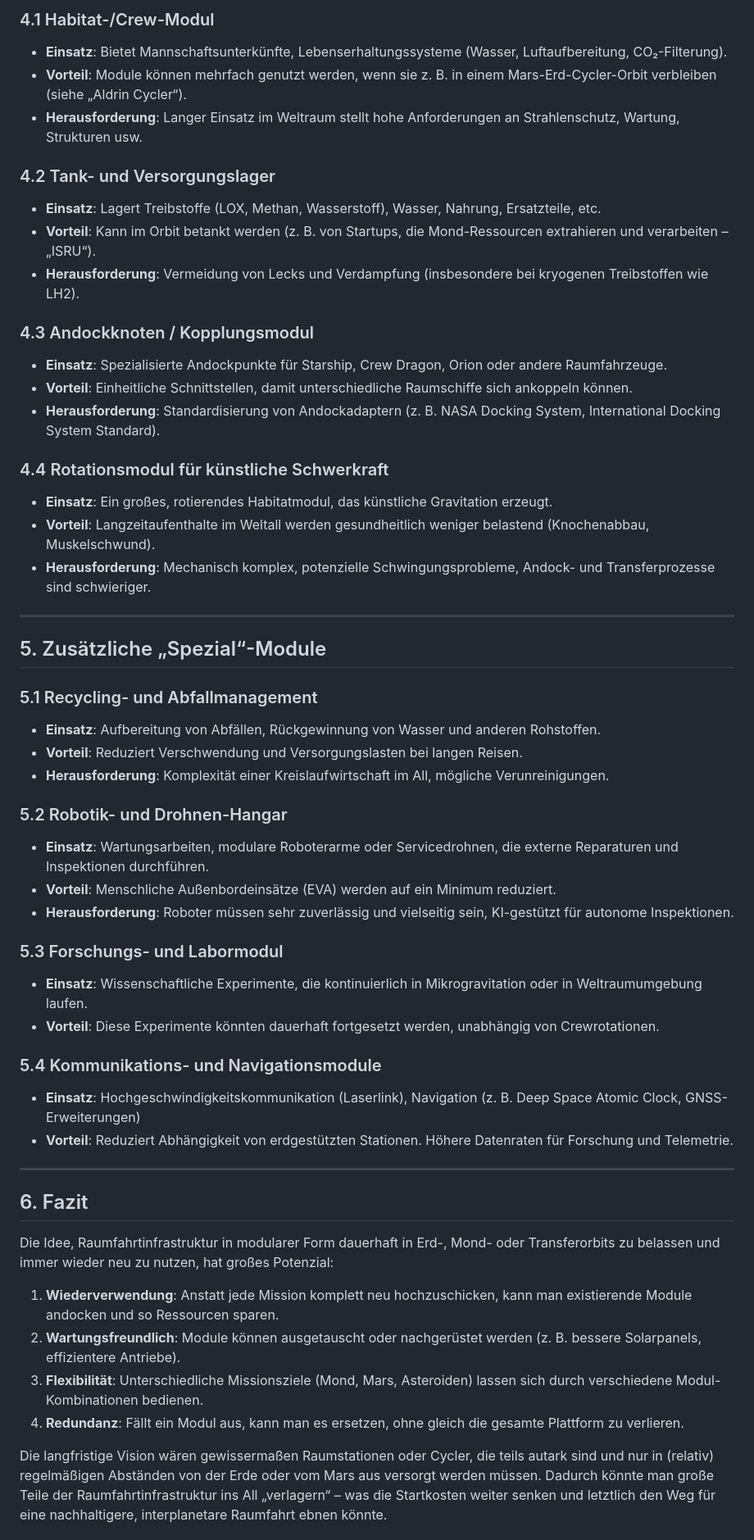
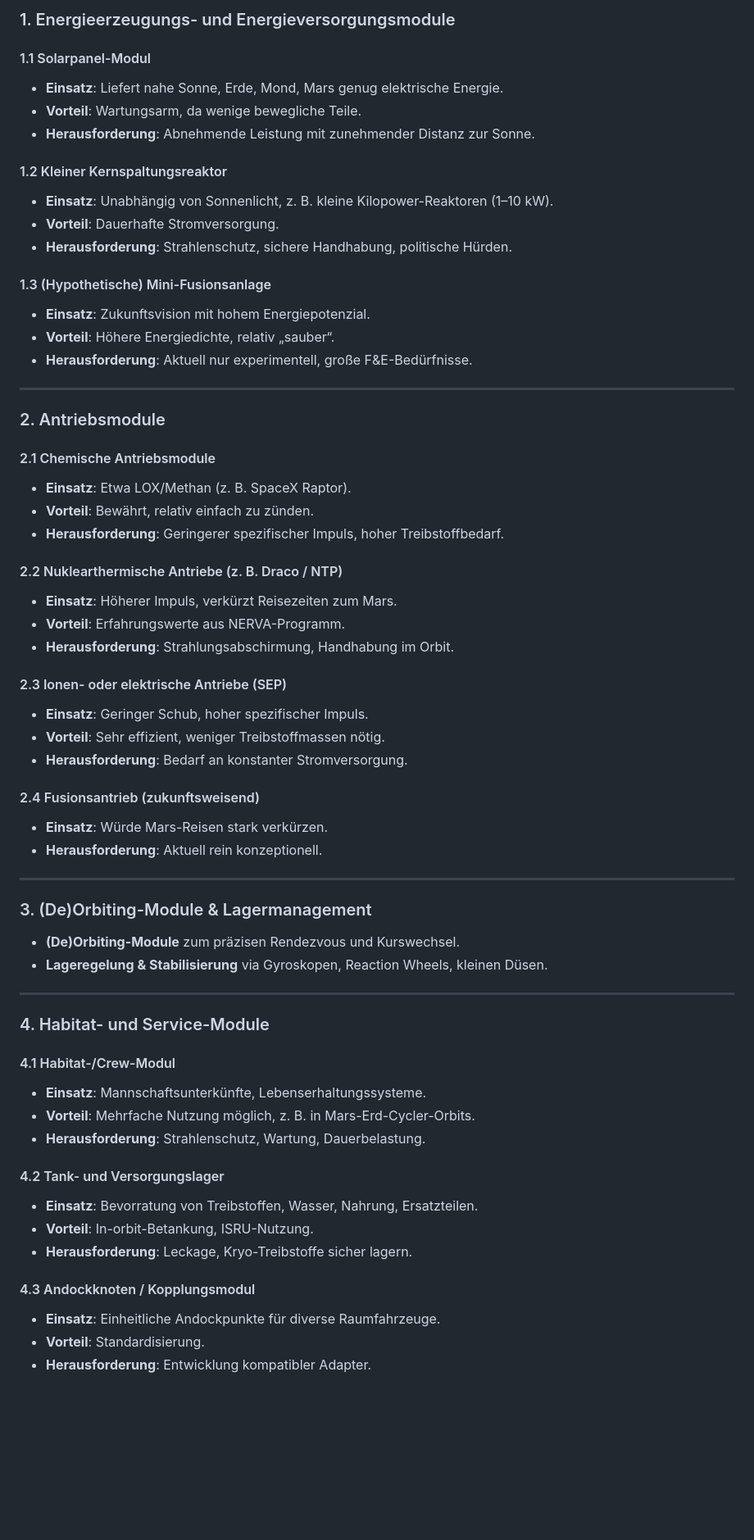
Before and after one commit to robert2100-08-16/InterplanetaryLab, a Markdown page: docs/Orbitecture.md, the part around one of its changes. Shown at 82% size. Drawn GitHub-style; blank space fills up the shorter version.

```diff
--- a/docs/Orbitecture.md
+++ b/docs/Orbitecture.md
@@ -58,55 +58,66 @@ Ein interessantes Zukunftsszenario wäre, interplanetare Reisen so zu gestalten,
 
-### 4.1 Habitat-/Crew-Modul
-- **Einsatz**: Bietet Mannschaftsunterkünfte, Lebenserhaltungssysteme (Wasser, Luftaufbereitung, CO₂-Filterung).
-- **Vorteil**: Module können mehrfach genutzt werden, wenn sie z. B. in einem Mars-Erd-Cycler-Orbit verbleiben (siehe „Aldrin Cycler“).
-- **Herausforderung**: Langer Einsatz im Weltraum stellt hohe Anforderungen an Strahlenschutz, Wartung, Strukturen usw.
+### 1. Energieerzeugungs- und Energieversorgungsmodule
 
-### 4.2 Tank- und Versorgungslager
-- **Einsatz**: Lagert Treibstoffe (LOX, Methan, Wasserstoff), Wasser, Nahrung, Ersatzteile, etc.
-- **Vorteil**: Kann im Orbit betankt werden (z. B. von Startups, die Mond-Ressourcen extrahieren und verarbeiten – „ISRU“).
-- **Herausforderung**: Vermeidung von Lecks und Verdampfung (insbesondere bei kryogenen Treibstoffen wie LH2).
+#### 1.1 Solarpanel-Modul
+- **Einsatz**: Liefert nahe Sonne, Erde, Mond, Mars genug elektrische Energie.
+- **Vorteil**: Wartungsarm, da wenige bewegliche Teile.
+- **Herausforderung**: Abnehmende Leistung mit zunehmender Distanz zur Sonne.
 
-### 4.3 Andockknoten / Kopplungsmodul
-- **Einsatz**: Spezialisierte Andockpunkte für Starship, Crew Dragon, Orion oder andere Raumfahrzeuge.
-- **Vorteil**: Einheitliche Schnittstellen, damit unterschiedliche Raumschiffe sich ankoppeln können.
-- **Herausforderung**: Standardisierung von Andockadaptern (z. B. NASA Docking System, International Docking System Standard).
+#### 1.2 Kleiner Kernspaltungsreaktor
+- **Einsatz**: Unabhängig von Sonnenlicht, z. B. kleine Kilopower-Reaktoren (1–10 kW).
+- **Vorteil**: Dauerhafte Stromversorgung.
+- **Herausforderung**: Strahlenschutz, sichere Handhabung, politische Hürden.
 
-### 4.4 Rotationsmodul für künstliche Schwerkraft
-- **Einsatz**: Ein großes, rotierendes Habitatmodul, das künstliche Gravitation erzeugt.
-- **Vorteil**: Langzeitaufenthalte im Weltall werden gesundheitlich weniger belastend (Knochenabbau, Muskelschwund).
-- **Herausforderung**: Mechanisch komplex, potenzielle Schwingungsprobleme, Andock- und Transferprozesse sind schwieriger.
+#### 1.3 (Hypothetische) Mini-Fusionsanlage
+- **Einsatz**: Zukunftsvision mit hohem Energiepotenzial.
+- **Vorteil**: Höhere Energiedichte, relativ „sauber“.
+- **Herausforderung**: Aktuell nur experimentell, große F&E-Bedürfnisse.
 
 ---
 
-## 5. Zusätzliche „Spezial“-Module
+### 2. Antriebsmodule
 
-### 5.1 Recycling- und Abfallmanagement
-- **Einsatz**: Aufbereitung von Abfällen, Rückgewinnung von Wasser und anderen Rohstoffen.
-- **Vorteil**: Reduziert Verschwendung und Versorgungslasten bei langen Reisen.
-- **Herausforderung**: Komplexität einer Kreislaufwirtschaft im All, mögliche Verunreinigungen.
+#### 2.1 Chemische Antriebsmodule
+- **Einsatz**: Etwa LOX/Methan (z. B. SpaceX Raptor).
+- **Vorteil**: Bewährt, relativ einfach zu zünden.
+- **Herausforderung**: Geringerer spezifischer Impuls, hoher Treibstoffbedarf.
 
-### 5.2 Robotik- und Drohnen-Hangar
-- **Einsatz**: Wartungsarbeiten, modulare Roboterarme oder Servicedrohnen, die externe Reparaturen und Inspektionen durchführen.
-- **Vorteil**: Menschliche Außenbordeinsätze (EVA) werden auf ein Minimum reduziert.
-- **Herausforderung**: Roboter müssen sehr zuverlässig und vielseitig sein, KI-gestützt für autonome Inspektionen.
+#### 2.2 Nuklearthermische Antriebe (z. B. Draco / NTP)
+- **Einsatz**: Höherer Impuls, verkürzt Reisezeiten zum Mars.
+- **Vorteil**: Erfahrungswerte aus NERVA-Programm.
+- **Herausforderung**: Strahlungsabschirmung, Handhabung im Orbit.
 
-### 5.3 Forschungs- und Labormodul
-- **Einsatz**: Wissenschaftliche Experimente, die kontinuierlich in Mikrogravitation oder in Weltraumumgebung laufen.
-- **Vorteil**: Diese Experimente könnten dauerhaft fortgesetzt werden, unabhängig von Crewrotationen.
+#### 2.3 Ionen- oder elektrische Antriebe (SEP)
+- **Einsatz**: Geringer Schub, hoher spezifischer Impuls.
+- **Vorteil**: Sehr effizient, weniger Treibstoffmassen nötig.
+- **Herausforderung**: Bedarf an konstanter Stromversorgung.
 
-### 5.4 Kommunikations- und Navigationsmodule
-- **Einsatz**: Hochgeschwindigkeitskommunikation (Laserlink), Navigation (z. B. Deep Space Atomic Clock, GNSS-Erweiterungen)
-- **Vorteil**: Reduziert Abhängigkeit von erdgestützten Stationen. Höhere Datenraten für Forschung und Telemetrie.
+#### 2.4 Fusionsantrieb (zukunftsweisend)
+- **Einsatz**: Würde Mars-Reisen stark verkürzen.
+- **Herausforderung**: Aktuell rein konzeptionell.
 
 ---
 
-## 6. Fazit
+### 3. (De)Orbiting-Module & Lagermanagement
+- **(De)Orbiting-Module** zum präzisen Rendezvous und Kurswechsel.
+- **Lageregelung & Stabilisierung** via Gyroskopen, Reaction Wheels, kleinen Düsen.
 
-Die Idee, Raumfahrtinfrastruktur in modularer Form dauerhaft in Erd-, Mond- oder Transferorbits zu belassen und immer wieder neu zu nutzen, hat großes Potenzial:
+---
 
-1. **Wiederverwendung**: Anstatt jede Mission komplett neu hochzuschicken, kann man existierende Module andocken und so Ressourcen sparen.
-2. **Wartungsfreundlich**: Module können ausgetauscht oder nachgerüstet werden (z. B. bessere Solarpanels, effizientere Antriebe).
-3. **Flexibilität**: Unterschiedliche Missionsziele (Mond, Mars, Asteroiden) lassen sich durch verschiedene Modul-Kombinationen bedienen.
-4. **Redundanz**: Fällt ein Modul aus, kann man es ersetzen, ohne gleich die gesamte Plattform zu verlieren.
+### 4. Habitat- und Service-Module
 
-Die langfristige Vision wären gewissermaßen Raumstationen oder Cycler, die teils autark sind und nur in (relativ) regelmäßigen Abständen von der Erde oder vom Mars aus versorgt werden müssen. Dadurch könnte man große Teile der Raumfahrtinfrastruktur ins All „verlagern“ – was die Startkosten weiter senken und letztlich den Weg für eine nachhaltigere, interplanetare Raumfahrt ebnen könnte.
+#### 4.1 Habitat-/Crew-Modul
+- **Einsatz**: Mannschaftsunterkünfte, Lebenserhaltungssysteme.
+- **Vorteil**: Mehrfache Nutzung möglich, z. B. in Mars-Erd-Cycler-Orbits.
+- **Herausforderung**: Strahlenschutz, Wartung, Dauerbelastung.
+
+#### 4.2 Tank- und Versorgungslager
+- **Einsatz**: Bevorratung von Treibstoffen, Wasser, Nahrung, Ersatzteilen.
+- **Vorteil**: In-orbit-Betankung, ISRU-Nutzung.
+- **Herausforderung**: Leckage, Kryo-Treibstoffe sicher lagern.
+
+#### 4.3 Andockknoten / Kopplungsmodul
+- **Einsatz**: Einheitliche Andockpunkte für diverse Raumfahrzeuge.
+- **Vorteil**: Standardisierung.
+- **Herausforderung**: Entwicklung kompatibler Adapter.
+
```
Also changed, not shown: other parts of docs/Orbitecture.md (+75 -37 lines).
